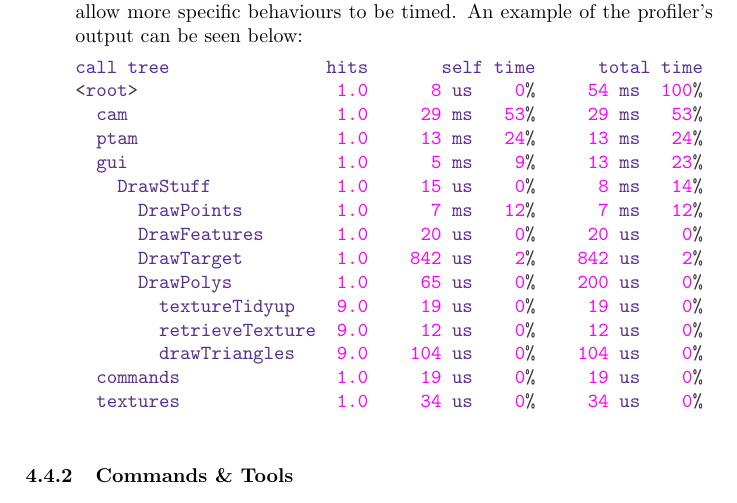
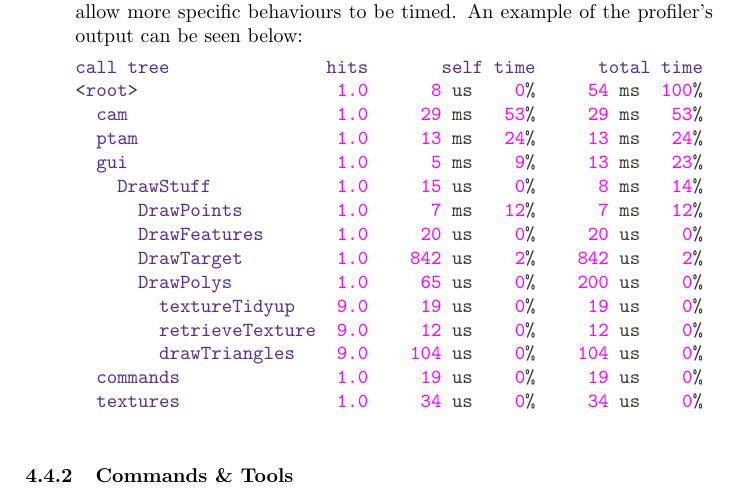
Before and after one commit to MajorError/Scanner, a LaTeX paper (report/Report.tex): part of page 24 of 62, cut so that both start at the same text. Compiled offline with pdfLaTeX; a LaTeX package or settings file that is missing is left out.

Commit message:
Tweaked highlighting on profiler output

```diff
--- a/report/Report.tex
+++ b/report/Report.tex
@@ -562,20 +562,20 @@ Finally, a \texttt{GUICommand} which can be invoked from GVars3 (either in confi
 \noindent
 \ttfamily
 \hlstd{}\hlkwc{call\ tree}\hlstd{\ \ \ \ \ \ \ \ \ \ \ \ \ \ \ }\hlkwc{hits}\hlstd{\ \ \ \ \ \ \ }\hlkwc{self\ time}\hlstd{\ \ \ \ \ \ }\hlkwc{total\ time}\hspace*{\fill}\\
-\hlstd{\usebox{\hlboxlessthan}}\hlkwc{root}\hlstd{\usebox{\hlboxgreaterthan}}\hlstd{\ \ \ \ \ \ \ \ \ \ \ \ \ \ \ \ \ \ \ }\hlstd{}\hlnum{1.0}\hlstd{\ \ \ \ \ \ }\hlnum{8\ }\hlstd{}\hlkwc{us}\hlstd{\ \ \ \ }\hlkwc{}\hlstd{}\hlnum{0}\hlstd{\%}\hlstd{\ \ \ \ \ }\hlstd{}\hlnum{54\ }\hlstd{}\hlkwc{ms}\hlstd{\ \ }\hlkwc{}\hlstd{}\hlnum{100}\hlstd{\%\hspace*{\fill}\\
-}\hlstd{\ \ }\hlstd{}\hlkwc{cam}\hlstd{\ \ \ \ \ \ \ \ \ \ \ \ \ \ \ \ \ \ \ \ }\hlkwc{}\hlstd{}\hlnum{1.0}\hlstd{\ \ \ \ \ }\hlnum{29\ }\hlstd{}\hlkwc{ms}\hlstd{\ \ \ }\hlkwc{}\hlstd{}\hlnum{53}\hlstd{\%}\hlstd{\ \ \ \ \ }\hlstd{}\hlnum{29\ }\hlstd{}\hlkwc{ms}\hlstd{\ \ \ }\hlkwc{}\hlstd{}\hlnum{53}\hlstd{\%\hspace*{\fill}\\
-}\hlstd{\ \ }\hlstd{}\hlkwc{ptam}\hlstd{\ \ \ \ \ \ \ \ \ \ \ \ \ \ \ \ \ \ \ }\hlkwc{}\hlstd{}\hlnum{1.0}\hlstd{\ \ \ \ \ }\hlnum{13\ }\hlstd{}\hlkwc{ms}\hlstd{\ \ \ }\hlkwc{}\hlstd{}\hlnum{24}\hlstd{\%}\hlstd{\ \ \ \ \ }\hlstd{}\hlnum{13\ }\hlstd{}\hlkwc{ms}\hlstd{\ \ \ }\hlkwc{}\hlstd{}\hlnum{24}\hlstd{\%\hspace*{\fill}\\
-}\hlstd{\ \ }\hlstd{}\hlkwc{gui}\hlstd{\ \ \ \ \ \ \ \ \ \ \ \ \ \ \ \ \ \ \ \ }\hlkwc{}\hlstd{}\hlnum{1.0}\hlstd{\ \ \ \ \ \ }\hlnum{5\ }\hlstd{}\hlkwc{ms}\hlstd{\ \ \ \ }\hlkwc{}\hlstd{}\hlnum{9}\hlstd{\%}\hlstd{\ \ \ \ \ }\hlstd{}\hlnum{13\ }\hlstd{}\hlkwc{ms}\hlstd{\ \ \ }\hlkwc{}\hlstd{}\hlnum{23}\hlstd{\%\hspace*{\fill}\\
-}\hlstd{\ \ \ \ }\hlstd{}\hlkwc{DrawStuff}\hlstd{\ \ \ \ \ \ \ \ \ \ \ \ }\hlkwc{}\hlstd{}\hlnum{1.0}\hlstd{\ \ \ \ \ }\hlnum{15\ }\hlstd{}\hlkwc{us}\hlstd{\ \ \ \ }\hlkwc{}\hlstd{}\hlnum{0}\hlstd{\%}\hlstd{\ \ \ \ \ \ }\hlstd{}\hlnum{8\ }\hlstd{}\hlkwc{ms}\hlstd{\ \ \ }\hlkwc{}\hlstd{}\hlnum{14}\hlstd{\%\hspace*{\fill}\\
-}\hlstd{\ \ \ \ \ \ }\hlstd{}\hlkwc{DrawPoints}\hlstd{\ \ \ \ \ \ \ \ \ }\hlkwc{}\hlstd{}\hlnum{1.0}\hlstd{\ \ \ \ \ \ }\hlnum{7\ }\hlstd{}\hlkwc{ms}\hlstd{\ \ \ }\hlkwc{}\hlstd{}\hlnum{12}\hlstd{\%}\hlstd{\ \ \ \ \ \ }\hlstd{}\hlnum{7\ }\hlstd{}\hlkwc{ms}\hlstd{\ \ \ }\hlkwc{}\hlstd{}\hlnum{12}\hlstd{\%\hspace*{\fill}\\
-}\hlstd{\ \ \ \ \ \ }\hlstd{}\hlkwc{DrawFeatures}\hlstd{\ \ \ \ \ \ \ }\hlkwc{}\hlstd{}\hlnum{1.0}\hlstd{\ \ \ \ \ }\hlnum{20\ }\hlstd{}\hlkwc{us}\hlstd{\ \ \ \ }\hlkwc{}\hlstd{}\hlnum{0}\hlstd{\%}\hlstd{\ \ \ \ \ }\hlstd{}\hlnum{20\ }\hlstd{}\hlkwc{us}\hlstd{\ \ \ \ }\hlkwc{}\hlstd{}\hlnum{0}\hlstd{\%\hspace*{\fill}\\
-}\hlstd{\ \ \ \ \ \ }\hlstd{}\hlkwc{DrawTarget}\hlstd{\ \ \ \ \ \ \ \ \ }\hlkwc{}\hlstd{}\hlnum{1.0}\hlstd{\ \ \ \ }\hlnum{842\ }\hlstd{}\hlkwc{us}\hlstd{\ \ \ \ }\hlkwc{}\hlstd{}\hlnum{2}\hlstd{\%}\hlstd{\ \ \ \ }\hlstd{}\hlnum{842\ }\hlstd{}\hlkwc{us}\hlstd{\ \ \ \ }\hlkwc{}\hlstd{}\hlnum{2}\hlstd{\%\hspace*{\fill}\\
-}\hlstd{\ \ \ \ \ \ }\hlstd{}\hlkwc{DrawPolys}\hlstd{\ \ \ \ \ \ \ \ \ \ }\hlkwc{}\hlstd{}\hlnum{1.0}\hlstd{\ \ \ \ \ }\hlnum{65\ }\hlstd{}\hlkwc{us}\hlstd{\ \ \ \ }\hlkwc{}\hlstd{}\hlnum{0}\hlstd{\%}\hlstd{\ \ \ \ }\hlstd{}\hlnum{200\ }\hlstd{}\hlkwc{us}\hlstd{\ \ \ \ }\hlkwc{}\hlstd{}\hlnum{0}\hlstd{\%\hspace*{\fill}\\
-}\hlstd{\ \ \ \ \ \ \ \ }\hlstd{}\hlkwc{textureTidyup}\hlstd{\ \ \ \ }\hlkwc{}\hlstd{}\hlnum{9.0}\hlstd{\ \ \ \ \ }\hlnum{19\ }\hlstd{}\hlkwc{us}\hlstd{\ \ \ \ }\hlkwc{}\hlstd{}\hlnum{0}\hlstd{\%}\hlstd{\ \ \ \ \ }\hlstd{}\hlnum{19\ }\hlstd{}\hlkwc{us}\hlstd{\ \ \ \ }\hlkwc{}\hlstd{}\hlnum{0}\hlstd{\%\hspace*{\fill}\\
-}\hlstd{\ \ \ \ \ \ \ \ }\hlstd{}\hlkwc{retrieveTexture}\hlstd{\ \ }\hlkwc{}\hlstd{}\hlnum{9.0}\hlstd{\ \ \ \ \ }\hlnum{12\ }\hlstd{}\hlkwc{us}\hlstd{\ \ \ \ }\hlkwc{}\hlstd{}\hlnum{0}\hlstd{\%}\hlstd{\ \ \ \ \ }\hlstd{}\hlnum{12\ }\hlstd{}\hlkwc{us}\hlstd{\ \ \ \ }\hlkwc{}\hlstd{}\hlnum{0}\hlstd{\%\hspace*{\fill}\\
-}\hlstd{\ \ \ \ \ \ \ \ }\hlstd{}\hlkwc{drawTriangles}\hlstd{\ \ \ \ }\hlkwc{}\hlstd{}\hlnum{9.0}\hlstd{\ \ \ \ }\hlnum{104\ }\hlstd{}\hlkwc{us}\hlstd{\ \ \ \ }\hlkwc{}\hlstd{}\hlnum{0}\hlstd{\%}\hlstd{\ \ \ \ }\hlstd{}\hlnum{104\ }\hlstd{}\hlkwc{us}\hlstd{\ \ \ \ }\hlkwc{}\hlstd{}\hlnum{0}\hlstd{\%\hspace*{\fill}\\
-}\hlstd{\ \ }\hlstd{}\hlkwc{commands}\hlstd{\ \ \ \ \ \ \ \ \ \ \ \ \ \ \ }\hlkwc{}\hlstd{}\hlnum{1.0}\hlstd{\ \ \ \ \ }\hlnum{19\ }\hlstd{}\hlkwc{us}\hlstd{\ \ \ \ }\hlkwc{}\hlstd{}\hlnum{0}\hlstd{\%}\hlstd{\ \ \ \ \ }\hlstd{}\hlnum{19\ }\hlstd{}\hlkwc{us}\hlstd{\ \ \ \ }\hlkwc{}\hlstd{}\hlnum{0}\hlstd{\%\hspace*{\fill}\\
-}\hlstd{\ \ }\hlstd{}\hlkwc{textures}\hlstd{\ \ \ \ \ \ \ \ \ \ \ \ \ \ \ }\hlkwc{}\hlstd{}\hlnum{1.0}\hlstd{\ \ \ \ \ }\hlnum{34\ }\hlstd{}\hlkwc{us}\hlstd{\ \ \ \ }\hlkwc{}\hlstd{}\hlnum{0}\hlstd{\%}\hlstd{\ \ \ \ \ }\hlstd{}\hlnum{34\ }\hlstd{}\hlkwc{us}\hlstd{\ \ \ \ }\hlkwc{}\hlstd{}\hlnum{0}\hlstd{\%}\hspace*{\fill}\\
+\hlstd{\usebox{\hlboxlessthan}}\hlkwc{root}\hlstd{\usebox{\hlboxgreaterthan}}\hlstd{\ \ \ \ \ \ \ \ \ \ \ \ \ \ \ \ \ \ \ }\hlstd{}\hlnum{1.0}\hlstd{\ \ \ \ \ \ }\hlnum{8\ }\hlstd{}\hlstd{us}\hlstd{\ \ \ \ }\hlkwc{}\hlstd{}\hlnum{0}\hlstd{\%}\hlstd{\ \ \ \ \ }\hlstd{}\hlnum{54\ }\hlstd{}\hlstd{ms}\hlstd{\ \ }\hlkwc{}\hlstd{}\hlnum{100}\hlstd{\%\hspace*{\fill}\\
+}\hlstd{\ \ }\hlstd{}\hlkwc{cam}\hlstd{\ \ \ \ \ \ \ \ \ \ \ \ \ \ \ \ \ \ \ \ }\hlkwc{}\hlstd{}\hlnum{1.0}\hlstd{\ \ \ \ \ }\hlnum{29\ }\hlstd{}\hlstd{ms}\hlstd{\ \ \ }\hlkwc{}\hlstd{}\hlnum{53}\hlstd{\%}\hlstd{\ \ \ \ \ }\hlstd{}\hlnum{29\ }\hlstd{}\hlstd{ms}\hlstd{\ \ \ }\hlkwc{}\hlstd{}\hlnum{53}\hlstd{\%\hspace*{\fill}\\
+}\hlstd{\ \ }\hlstd{}\hlkwc{ptam}\hlstd{\ \ \ \ \ \ \ \ \ \ \ \ \ \ \ \ \ \ \ }\hlkwc{}\hlstd{}\hlnum{1.0}\hlstd{\ \ \ \ \ }\hlnum{13\ }\hlstd{}\hlstd{ms}\hlstd{\ \ \ }\hlkwc{}\hlstd{}\hlnum{24}\hlstd{\%}\hlstd{\ \ \ \ \ }\hlstd{}\hlnum{13\ }\hlstd{}\hlstd{ms}\hlstd{\ \ \ }\hlkwc{}\hlstd{}\hlnum{24}\hlstd{\%\hspace*{\fill}\\
+}\hlstd{\ \ }\hlstd{}\hlkwc{gui}\hlstd{\ \ \ \ \ \ \ \ \ \ \ \ \ \ \ \ \ \ \ \ }\hlkwc{}\hlstd{}\hlnum{1.0}\hlstd{\ \ \ \ \ \ }\hlnum{5\ }\hlstd{}\hlstd{ms}\hlstd{\ \ \ \ }\hlkwc{}\hlstd{}\hlnum{9}\hlstd{\%}\hlstd{\ \ \ \ \ }\hlstd{}\hlnum{13\ }\hlstd{}\hlstd{ms}\hlstd{\ \ \ }\hlkwc{}\hlstd{}\hlnum{23}\hlstd{\%\hspace*{\fill}\\
+}\hlstd{\ \ \ \ }\hlstd{}\hlkwc{DrawStuff}\hlstd{\ \ \ \ \ \ \ \ \ \ \ \ }\hlkwc{}\hlstd{}\hlnum{1.0}\hlstd{\ \ \ \ \ }\hlnum{15\ }\hlstd{}\hlstd{us}\hlstd{\ \ \ \ }\hlkwc{}\hlstd{}\hlnum{0}\hlstd{\%}\hlstd{\ \ \ \ \ \ }\hlstd{}\hlnum{8\ }\hlstd{}\hlstd{ms}\hlstd{\ \ \ }\hlkwc{}\hlstd{}\hlnum{14}\hlstd{\%\hspace*{\fill}\\
+}\hlstd{\ \ \ \ \ \ }\hlstd{}\hlkwc{DrawPoints}\hlstd{\ \ \ \ \ \ \ \ \ }\hlkwc{}\hlstd{}\hlnum{1.0}\hlstd{\ \ \ \ \ \ }\hlnum{7\ }\hlstd{}\hlstd{ms}\hlstd{\ \ \ }\hlkwc{}\hlstd{}\hlnum{12}\hlstd{\%}\hlstd{\ \ \ \ \ \ }\hlstd{}\hlnum{7\ }\hlstd{}\hlstd{ms}\hlstd{\ \ \ }\hlkwc{}\hlstd{}\hlnum{12}\hlstd{\%\hspace*{\fill}\\
+}\hlstd{\ \ \ \ \ \ }\hlstd{}\hlkwc{DrawFeatures}\hlstd{\ \ \ \ \ \ \ }\hlkwc{}\hlstd{}\hlnum{1.0}\hlstd{\ \ \ \ \ }\hlnum{20\ }\hlstd{}\hlstd{us}\hlstd{\ \ \ \ }\hlkwc{}\hlstd{}\hlnum{0}\hlstd{\%}\hlstd{\ \ \ \ \ }\hlstd{}\hlnum{20\ }\hlstd{}\hlstd{us}\hlstd{\ \ \ \ }\hlkwc{}\hlstd{}\hlnum{0}\hlstd{\%\hspace*{\fill}\\
+}\hlstd{\ \ \ \ \ \ }\hlstd{}\hlkwc{DrawTarget}\hlstd{\ \ \ \ \ \ \ \ \ }\hlkwc{}\hlstd{}\hlnum{1.0}\hlstd{\ \ \ \ }\hlnum{842\ }\hlstd{}\hlstd{us}\hlstd{\ \ \ \ }\hlkwc{}\hlstd{}\hlnum{2}\hlstd{\%}\hlstd{\ \ \ \ }\hlstd{}\hlnum{842\ }\hlstd{}\hlstd{us}\hlstd{\ \ \ \ }\hlkwc{}\hlstd{}\hlnum{2}\hlstd{\%\hspace*{\fill}\\
+}\hlstd{\ \ \ \ \ \ }\hlstd{}\hlkwc{DrawPolys}\hlstd{\ \ \ \ \ \ \ \ \ \ }\hlkwc{}\hlstd{}\hlnum{1.0}\hlstd{\ \ \ \ \ }\hlnum{65\ }\hlstd{}\hlstd{us}\hlstd{\ \ \ \ }\hlkwc{}\hlstd{}\hlnum{0}\hlstd{\%}\hlstd{\ \ \ \ }\hlstd{}\hlnum{200\ }\hlstd{}\hlstd{us}\hlstd{\ \ \ \ }\hlkwc{}\hlstd{}\hlnum{0}\hlstd{\%\hspace*{\fill}\\
+}\hlstd{\ \ \ \ \ \ \ \ }\hlstd{}\hlkwc{textureTidyup}\hlstd{\ \ \ \ }\hlkwc{}\hlstd{}\hlnum{9.0}\hlstd{\ \ \ \ \ }\hlnum{19\ }\hlstd{}\hlstd{us}\hlstd{\ \ \ \ }\hlkwc{}\hlstd{}\hlnum{0}\hlstd{\%}\hlstd{\ \ \ \ \ }\hlstd{}\hlnum{19\ }\hlstd{}\hlstd{us}\hlstd{\ \ \ \ }\hlkwc{}\hlstd{}\hlnum{0}\hlstd{\%\hspace*{\fill}\\
+}\hlstd{\ \ \ \ \ \ \ \ }\hlstd{}\hlkwc{retrieveTexture}\hlstd{\ \ }\hlkwc{}\hlstd{}\hlnum{9.0}\hlstd{\ \ \ \ \ }\hlnum{12\ }\hlstd{}\hlstd{us}\hlstd{\ \ \ \ }\hlkwc{}\hlstd{}\hlnum{0}\hlstd{\%}\hlstd{\ \ \ \ \ }\hlstd{}\hlnum{12\ }\hlstd{}\hlstd{us}\hlstd{\ \ \ \ }\hlkwc{}\hlstd{}\hlnum{0}\hlstd{\%\hspace*{\fill}\\
+}\hlstd{\ \ \ \ \ \ \ \ }\hlstd{}\hlkwc{drawTriangles}\hlstd{\ \ \ \ }\hlkwc{}\hlstd{}\hlnum{9.0}\hlstd{\ \ \ \ }\hlnum{104\ }\hlstd{}\hlstd{us}\hlstd{\ \ \ \ }\hlkwc{}\hlstd{}\hlnum{0}\hlstd{\%}\hlstd{\ \ \ \ }\hlstd{}\hlnum{104\ }\hlstd{}\hlstd{us}\hlstd{\ \ \ \ }\hlkwc{}\hlstd{}\hlnum{0}\hlstd{\%\hspace*{\fill}\\
+}\hlstd{\ \ }\hlstd{}\hlkwc{commands}\hlstd{\ \ \ \ \ \ \ \ \ \ \ \ \ \ \ }\hlkwc{}\hlstd{}\hlnum{1.0}\hlstd{\ \ \ \ \ }\hlnum{19\ }\hlstd{}\hlstd{us}\hlstd{\ \ \ \ }\hlkwc{}\hlstd{}\hlnum{0}\hlstd{\%}\hlstd{\ \ \ \ \ }\hlstd{}\hlnum{19\ }\hlstd{}\hlstd{us}\hlstd{\ \ \ \ }\hlkwc{}\hlstd{}\hlnum{0}\hlstd{\%\hspace*{\fill}\\
+}\hlstd{\ \ }\hlstd{}\hlkwc{textures}\hlstd{\ \ \ \ \ \ \ \ \ \ \ \ \ \ \ }\hlkwc{}\hlstd{}\hlnum{1.0}\hlstd{\ \ \ \ \ }\hlnum{34\ }\hlstd{}\hlstd{us}\hlstd{\ \ \ \ }\hlkwc{}\hlstd{}\hlnum{0}\hlstd{\%}\hlstd{\ \ \ \ \ }\hlstd{}\hlnum{34\ }\hlstd{}\hlstd{us}\hlstd{\ \ \ \ }\hlkwc{}\hlstd{}\hlnum{0}\hlstd{\%}\hspace*{\fill}\\
 \mbox{}
 \normalfont
 \normalsize
```
